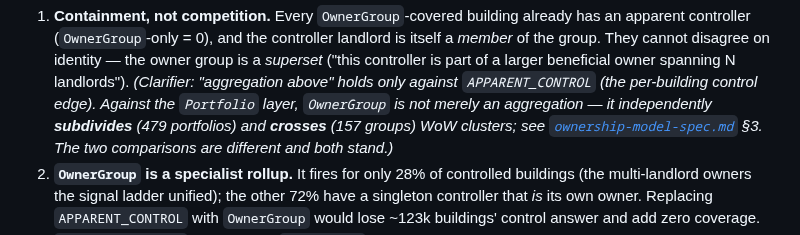
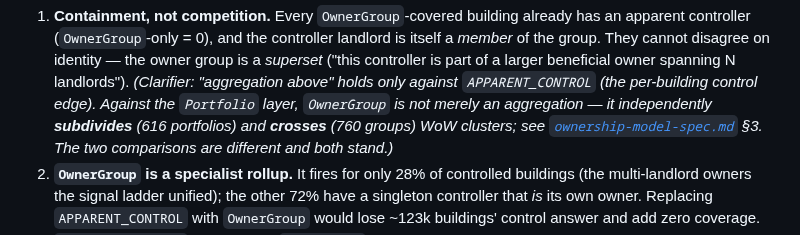
Before and after one commit to bobflagg/WatchlineNYC, a Markdown page: specs/ownership-layer-decision.md, the part around the change. Drawn GitHub-style.

```diff
--- a/specs/ownership-layer-decision.md
+++ b/specs/ownership-layer-decision.md
@@ -164,7 +164,7 @@ Three findings:
    larger beneficial owner spanning N landlords").
    *(Clarifier: "aggregation above" holds only against `APPARENT_CONTROL` (the per-building control
    edge). Against the `Portfolio` layer, `OwnerGroup` is not merely an aggregation — it independently
-   **subdivides** (479 portfolios) and **crosses** (157 groups) WoW clusters; see
+   **subdivides** (616 portfolios) and **crosses** (760 groups) WoW clusters; see
    [`ownership-model-spec.md`](ownership-model-spec.md) §3. The two comparisons are different and both stand.)*
 2. **`OwnerGroup` is a specialist rollup.** It fires for only 28% of controlled buildings (the
    multi-landlord owners the signal ladder unified); the other 72% have a singleton controller that
```
Also changed, not shown: specs/cj-pitch.md (+2 -2 lines), specs/ownership-model-spec.md (+1 -1 lines).
